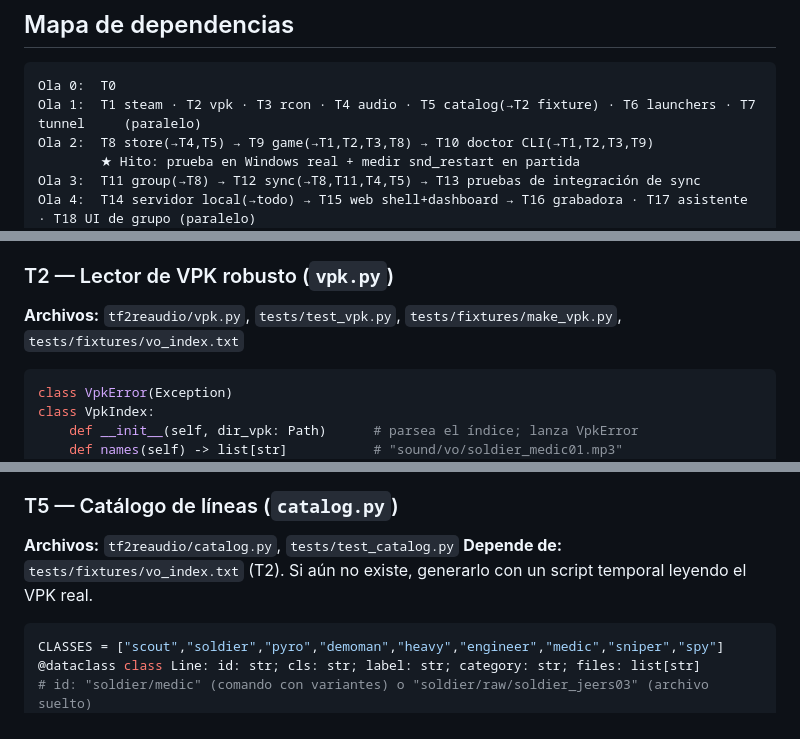
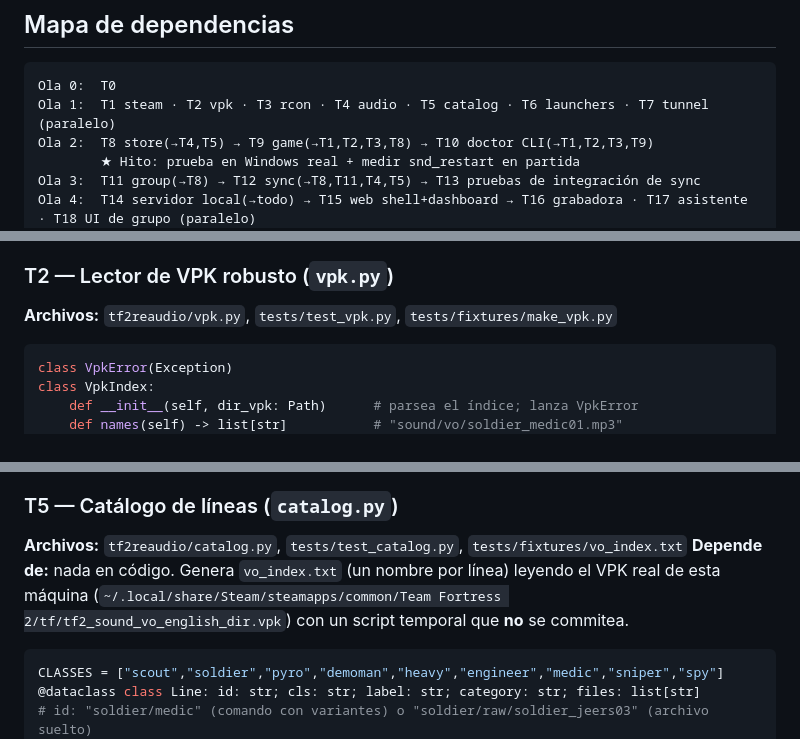
Before and after one commit to 135Andres/TF2-Re-Audio, a Markdown page: TASKS.md, 3 parts joined by grey strips. Drawn GitHub-style.

Commit message:
TASKS: T5 owns vo_index fixture; add reference repo note

````diff
--- a/TASKS.md
+++ b/TASKS.md
@@ -16,7 +16,7 @@ Lee `PLAN.md` antes de cualquier tarea. Cada tarea es **dueña** de los archivos
 
 ```
 Ola 0:  T0
-Ola 1:  T1 steam · T2 vpk · T3 rcon · T4 audio · T5 catalog(→T2 fixture) · T6 launchers · T7 tunnel     (paralelo)
+Ola 1:  T1 steam · T2 vpk · T3 rcon · T4 audio · T5 catalog · T6 launchers · T7 tunnel     (paralelo)
 Ola 2:  T8 store(→T4,T5) → T9 game(→T1,T2,T3,T8) → T10 doctor CLI(→T1,T2,T3,T9)
         ★ Hito: prueba en Windows real + medir snd_restart en partida
 Ola 3:  T11 group(→T8) → T12 sync(→T8,T11,T4,T5) → T13 pruebas de integración de sync
@@ -58,7 +58,7 @@ def check_install(tf: Path) -> InstallCheck  # dataclass(ok: bool, problem: str|
 - **Aceptación:** pruebas con árboles falsos en `tempfile` para cada `problem`, varias bibliotecas, rutas de Windows dentro del VDF y duplicados por symlink (`~/.steam/steam` → `~/.local/share/Steam`).
 
 ### T2 — Lector de VPK robusto (`vpk.py`)
-**Archivos:** `tf2reaudio/vpk.py`, `tests/test_vpk.py`, `tests/fixtures/make_vpk.py`, `tests/fixtures/vo_index.txt`
+**Archivos:** `tf2reaudio/vpk.py`, `tests/test_vpk.py`, `tests/fixtures/make_vpk.py`
 ```python
 class VpkError(Exception)
 class VpkIndex:
@@ -98,8 +97,8 @@ def inspect_wav(data: bytes) -> WavInfo    # valida y analiza
 - **Aceptación:** pruebas con WAV válidos, estéreo, 48 kHz, 8 bits, truncados, con chunk `LIST`, silencio y saturación.
 
 ### T5 — Catálogo de líneas (`catalog.py`)
-**Archivos:** `tf2reaudio/catalog.py`, `tests/test_catalog.py`
-**Depende de:** `tests/fixtures/vo_index.txt` (T2). Si aún no existe, generarlo con un script temporal leyendo el VPK real.
+**Archivos:** `tf2reaudio/catalog.py`, `tests/test_catalog.py`, `tests/fixtures/vo_index.txt`
+**Depende de:** nada en código. Genera `vo_index.txt` (un nombre por línea) leyendo el VPK real de esta máquina (`~/.local/share/Steam/steamapps/common/Team Fortress 2/tf/tf2_sound_vo_english_dir.vpk`) con un script temporal que **no** se commitea.
 ```python
 CLASSES = ["scout","soldier","pyro","demoman","heavy","engineer","medic","sniper","spy"]
 @dataclass class Line: id: str; cls: str; label: str; category: str; files: list[str]
````
Also changed, not shown: other parts of TASKS.md (+1 -1 lines).
